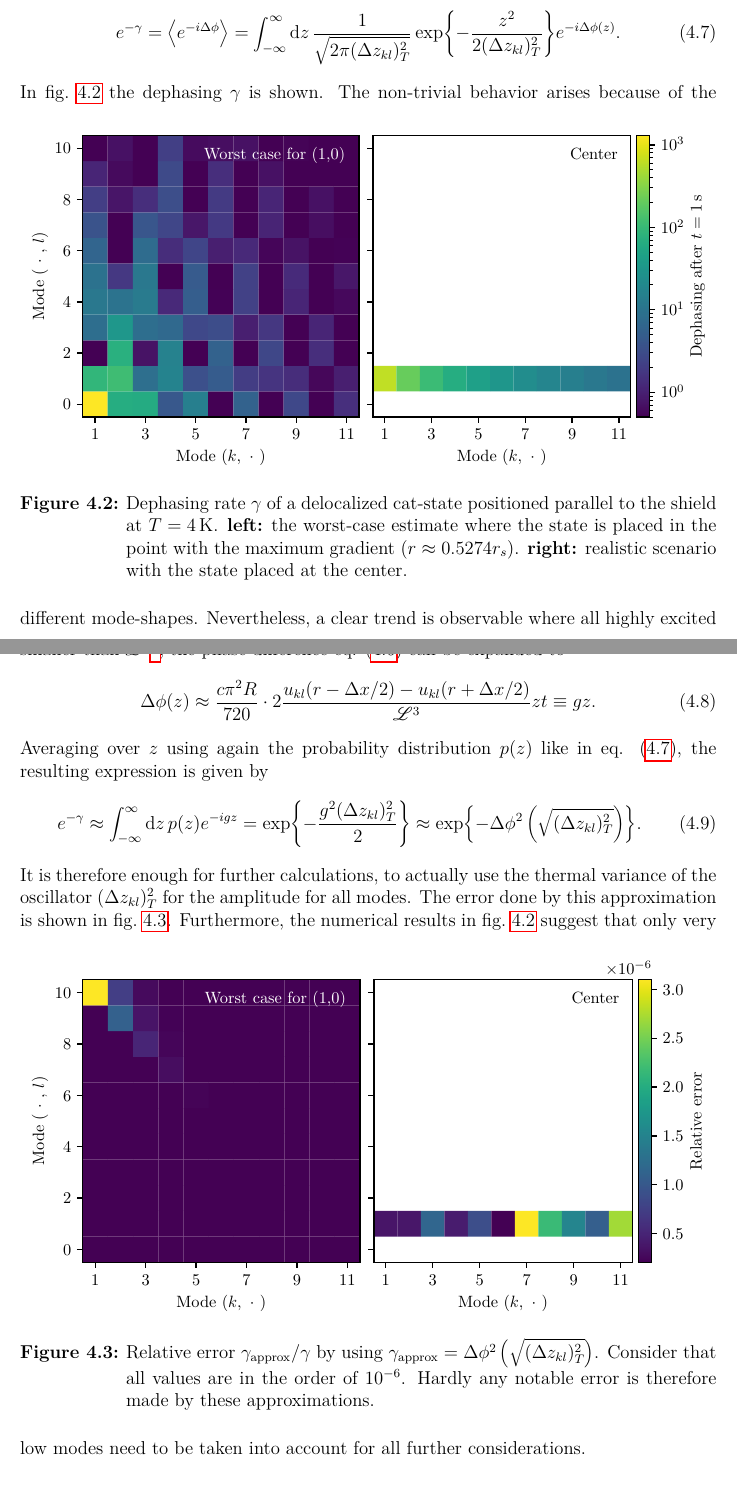
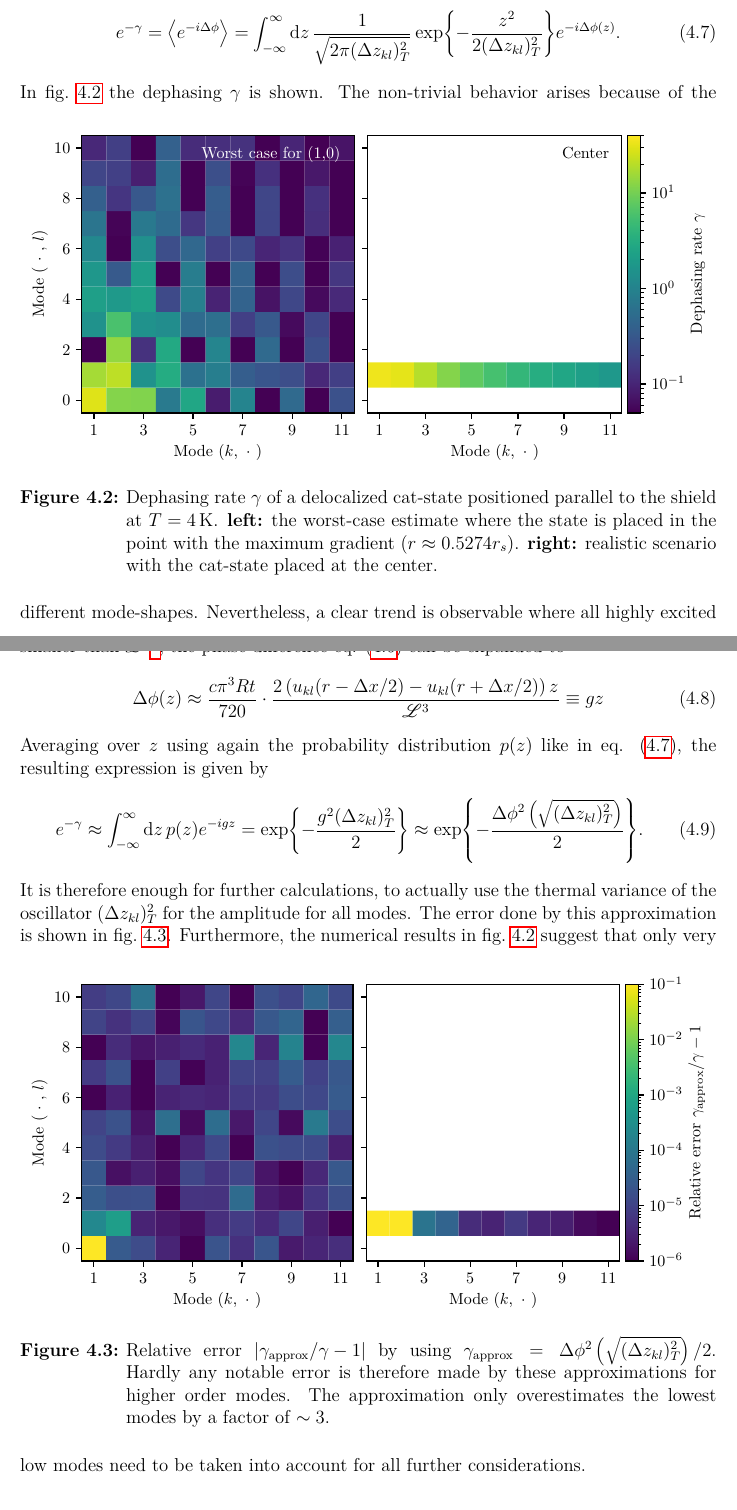
Before and after one commit to JanBulling/Bachelorarbeit, a LaTeX thesis (LaTeX/main.tex, which reads LaTeX/chapters/04_the_shield.tex): two parts of pages 23 and 24 of 35 before the commit and two parts of pages 23 and 24 of 36 after it, joined at a grey line, cut so that both start at the same text, the shorter picture padded with empty space. Compiled offline with pdfLaTeX.

Commit message:
updated - 30.09.2024

```diff
--- a/LaTeX/chapters/04_the_shield.tex
+++ b/LaTeX/chapters/04_the_shield.tex
@@ -61,24 +61,24 @@ The dephasing rate $\gamma$ is now given by
 In \cref{fig:4:dephasing} the dephasing $\gamma$ is shown.
 \begin{figure}[!htbp]
   \centering
-  \includegraphics[width=\textwidth]{./../figures/vibrations/vibrational-dephasing-1s.pdf}
-  \caption{Dephasing rate $\gamma$ of a delocalized cat-state positioned parallel to the shield at $T=4\si{K}$. \textbf{left:} the worst-case estimate where the state is placed in the point with the maximum gradient ($r\approx 0.5274 r_s$). \textbf{right:} realistic scenario with the state placed at the center.}
+  \includegraphics[width=\textwidth]{./../figures/vibrations/vibrational-dephasing-rate.pdf}
+  \caption{Dephasing rate $\gamma$ of a delocalized cat-state positioned parallel to the shield at $T=4\si{K}$. \textbf{left:} the worst-case estimate where the state is placed in the point with the maximum gradient ($r\approx 0.5274 r_s$). \textbf{right:} realistic scenario with the cat-state placed at the center.}
   \label{fig:4:dephasing}
 \end{figure}
 The non-trivial behavior arises because of the different mode-shapes. Nevertheless, a clear trend is observable where all highly excited modes don't contribute to the dephasing.
 Assuming, that the amplitude $z$ is much smaller than $\mathscr{L}$ \footnote{Which is true, considering that $\sqrt{(\Delta z_{1,0}^2)_T}\approx 1.807 \times 10^{-9}\si{m}$ compared to $\mathscr{L} \approx R \sim 10^{-6}\si{m}$.}, the phase-difference eq. \eqref{eq:4:phase-difference} can be expanded to
 \begin{equation}
-  \Delta\phi(z) \approx \frac{c \pi^2 R}{720} \cdot 2 \frac{u_{kl}(r - \Delta x/2) -u_{kl}(r + \Delta x/2)}{\mathscr{L}^3} z t \equiv g z.
+  \Delta\phi(z) \approx \frac{c \pi^3 R t}{720} \cdot \frac{2\left(u_{kl}(r - \Delta x/2) -u_{kl}(r + \Delta x/2)\right)z}{\mathscr{L}^3} \equiv g z
 \end{equation}
 Averaging over $z$ using again the probability distribution $p(z)$ like in eq. \eqref{eq:4:average-dephasing}, the resulting expression is given by
 \begin{equation}
-  e^{-\gamma} \approx \int_{-\infty}^{\infty} \dd z \, p(z) e^{-i g z} = \exp{-\frac{g^2 (\Delta z_{kl})^2_T}{2}} \approx \exp{-\Delta\phi^2\left(\sqrt{(\Delta z_{kl})^2_T}\right)} .
+  e^{-\gamma} \approx \int_{-\infty}^{\infty} \dd z \, p(z) e^{-i g z} = \exp{-\frac{g^2 (\Delta z_{kl})^2_T}{2}} \approx \exp{-\frac{\Delta\phi^2\left(\sqrt{(\Delta z_{kl})^2_T}\right)}{2}} .
 \end{equation}
 It is therefore enough for further calculations, to actually use the thermal variance of the oscillator $(\Delta z_{kl})^2_T$ for the amplitude for all modes. The error done by this approximation is shown in \cref{fig:4:dephasing-approximation-error}.
 \begin{figure}[!htbp]
   \centering
   \includegraphics[width=\textwidth]{./../figures/vibrations/vibrational-dephasing-approximation-error.pdf}
-  \caption{Relative error $\gamma_\mathrm{approx} / \gamma$ by using $\gamma_\mathrm{approx} = \Delta\phi^2\left(\sqrt{(\Delta z_{kl})^2_T}\right)$. Consider that all values are in the order of $10^{-6}$. Hardly any notable error is therefore made by these approximations.}
+  \caption{Relative error $\abs{\gamma_\mathrm{approx} / \gamma - 1}$ by using $\gamma_\mathrm{approx} = \Delta\phi^2\left(\sqrt{(\Delta z_{kl})^2_T}\right)/2$. Hardly any notable error is therefore made by these approximations for higher order modes. The approximation only overestimates the lowest modes by a factor of $\sim 3$.}
   \label{fig:4:dephasing-approximation-error}
 \end{figure}
 Furthermore, the numerical results in \cref{fig:4:dephasing} suggest that only very low modes need to be taken into account for all further considerations.
```
Also changed, not shown: LaTeX/main.tex (+1 -1 lines), LaTeX/main.pdf, figures/vibrations/vibrational-dephasing-1s-zoom.pdf (deleted), figures/vibrations/vibrational-dephasing-1s.pdf (deleted), figures/vibrations/vibrational-dephasing-approximate.pdf (added), figures/vibrations/vibrational-dephasing-approximation-error.pdf, figures/vibrations/vibrational-dephasing-approximation.pdf (deleted), figures/vibrations/vibrational-dephasing-exponential.pdf (deleted), figures/vibrations/vibrational-dephasing-rate.pdf (added), 1 other file.
